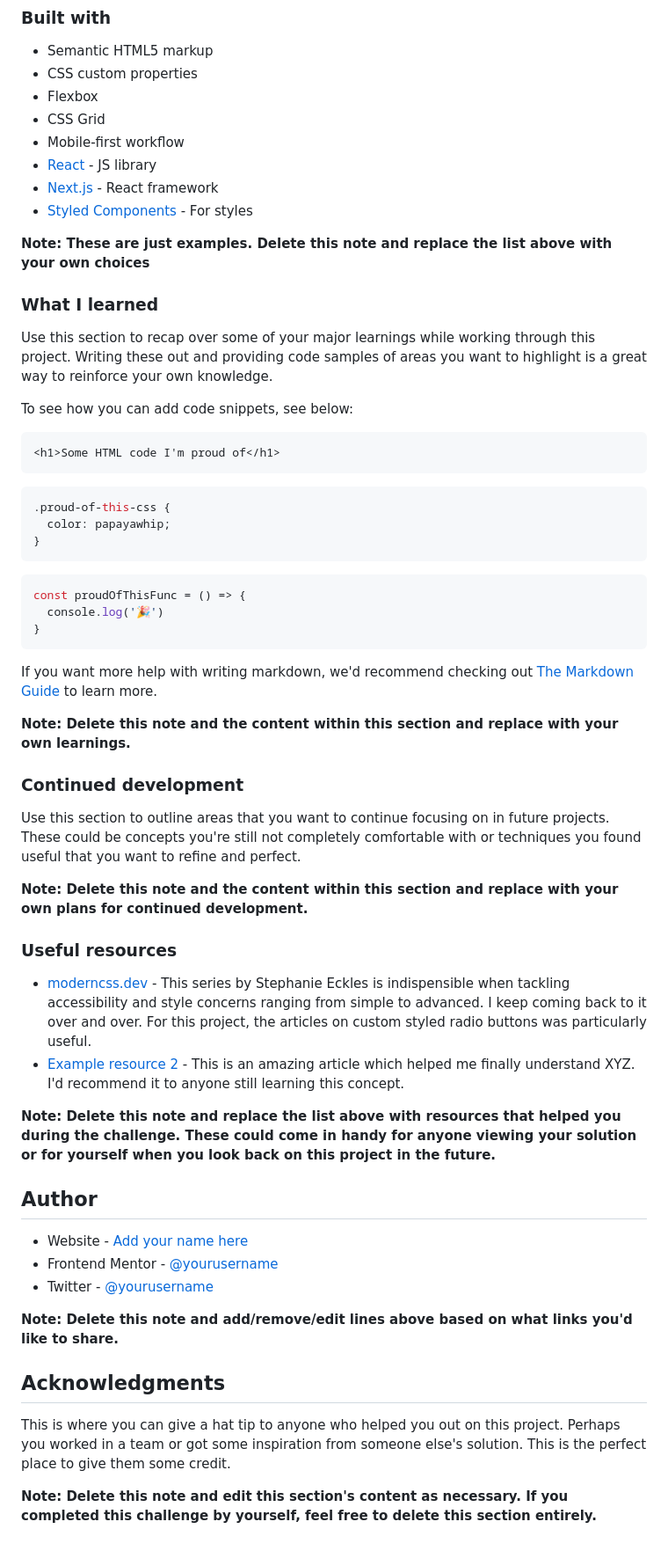
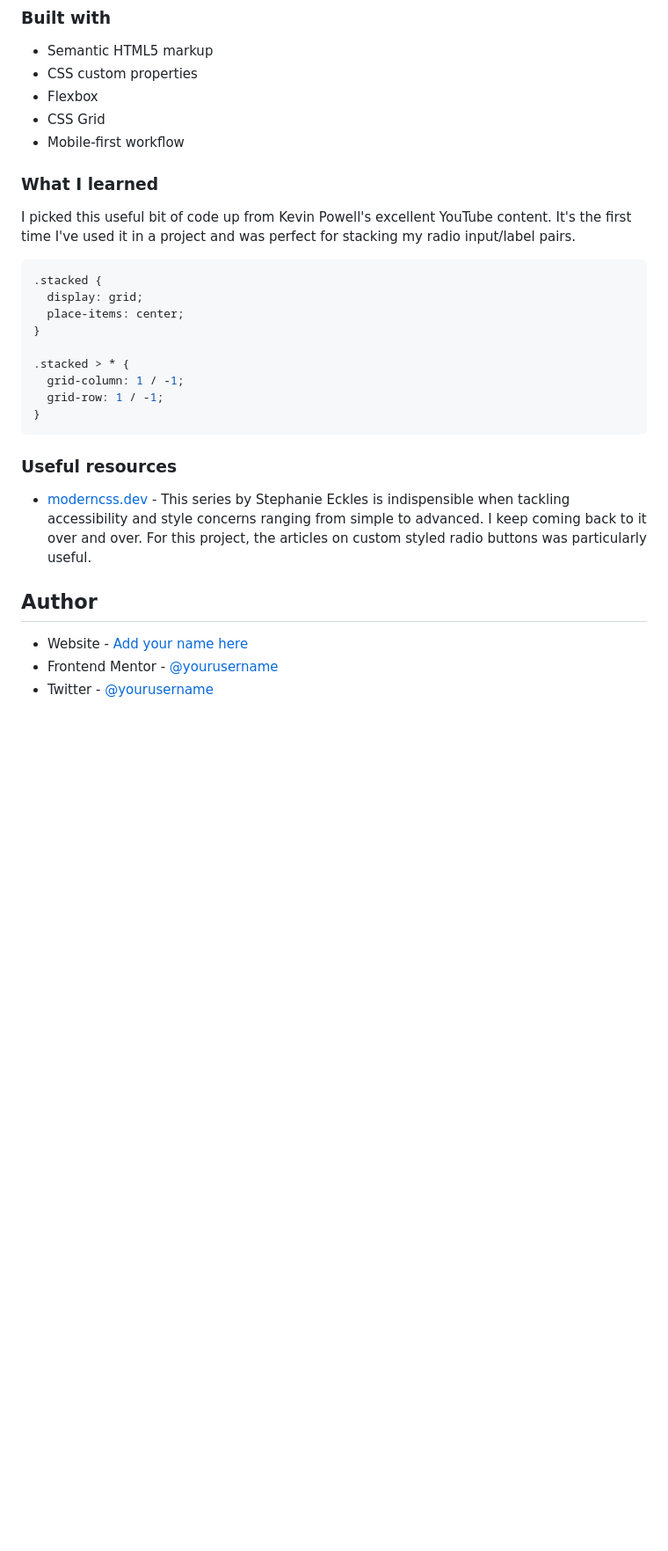
Before and after one commit to MattPahuta/interactive-rating-component, a Markdown page: README.md, the part around the change printed below. Shown: that part at 88% size. GitHub-like rendering; blank space fills up the shorter version.

````diff
--- a/README.md
+++ b/README.md
@@ -55,59 +45,29 @@ Then crop/optimize/edit your image however you like, add it to your project, and
 - Flexbox
 - CSS Grid
 - Mobile-first workflow
-- [React](https://reactjs.org/) - JS library
-- [Next.js](https://nextjs.org/) - React framework
-- [Styled Components](https://styled-components.com/) - For styles
-
-**Note: These are just examples. Delete this note and replace the list above with your own choices**
 
 ### What I learned
 
-Use this section to recap over some of your major learnings while working through this project. Writing these out and providing code samples of areas you want to highlight is a great way to reinforce your own knowledge.
+I picked this useful bit of code up from Kevin Powell's excellent YouTube content. It's the first time I've used it in a project and was perfect for stacking my radio input/label pairs.
 
-To see how you can add code snippets, see below:
+```css
+.stacked {
+  display: grid;
+  place-items: center;
+}
 
-```html
-<h1>Some HTML code I'm proud of</h1>
-```
-```css
-.proud-of-this-css {
-  color: papayawhip;
+.stacked > * {
+  grid-column: 1 / -1;
+  grid-row: 1 / -1;
 }
 ```
-```js
-const proudOfThisFunc = () => {
-  console.log('🎉')
-}
-```
-
-If you want more help with writing markdown, we'd recommend checking out [The Markdown Guide](https://www.markdownguide.org/) to learn more.
-
-**Note: Delete this note and the content within this section and replace with your own learnings.**
-
-### Continued development
-
-Use this section to outline areas that you want to continue focusing on in future projects. These could be concepts you're still not completely comfortable with or techniques you found useful that you want to refine and perfect.
-
-**Note: Delete this note and the content within this section and replace with your own plans for continued development.**
 
 ### Useful resources
 
 - [moderncss.dev](https://www.moderncss.dev) - This series by Stephanie Eckles is indispensible when tackling accessibility and style concerns ranging from simple to advanced. I keep coming back to it over and over. For this project, the articles on custom styled radio buttons was particularly useful.
-- [Example resource 2](https://www.example.com) - This is an amazing article which helped me finally understand XYZ. I'd recommend it to anyone still learning this concept.
-
-**Note: Delete this note and replace the list above with resources that helped you during the challenge. These could come in handy for anyone viewing your solution or for yourself when you look back on this project in the future.**
 
 ## Author
 
 - Website - [Add your name here](https://www.your-site.com)
 - Frontend Mentor - [@yourusername](https://www.frontendmentor.io/profile/yourusername)
 - Twitter - [@yourusername](https://www.twitter.com/yourusername)
-
-**Note: Delete this note and add/remove/edit lines above based on what links you'd like to share.**
-
-## Acknowledgments
-
-This is where you can give a hat tip to anyone who helped you out on this project. Perhaps you worked in a team or got some inspiration from someone else's solution. This is the perfect place to give them some credit.
-
-**Note: Delete this note and edit this section's content as necessary. If you completed this challenge by yourself, feel free to delete this section entirely.**
````
Also changed, not shown: other parts of README.md (+3 -13 lines), images/project-ss-01.png (added), images/project-ss-02.png (added), 2 other files.
